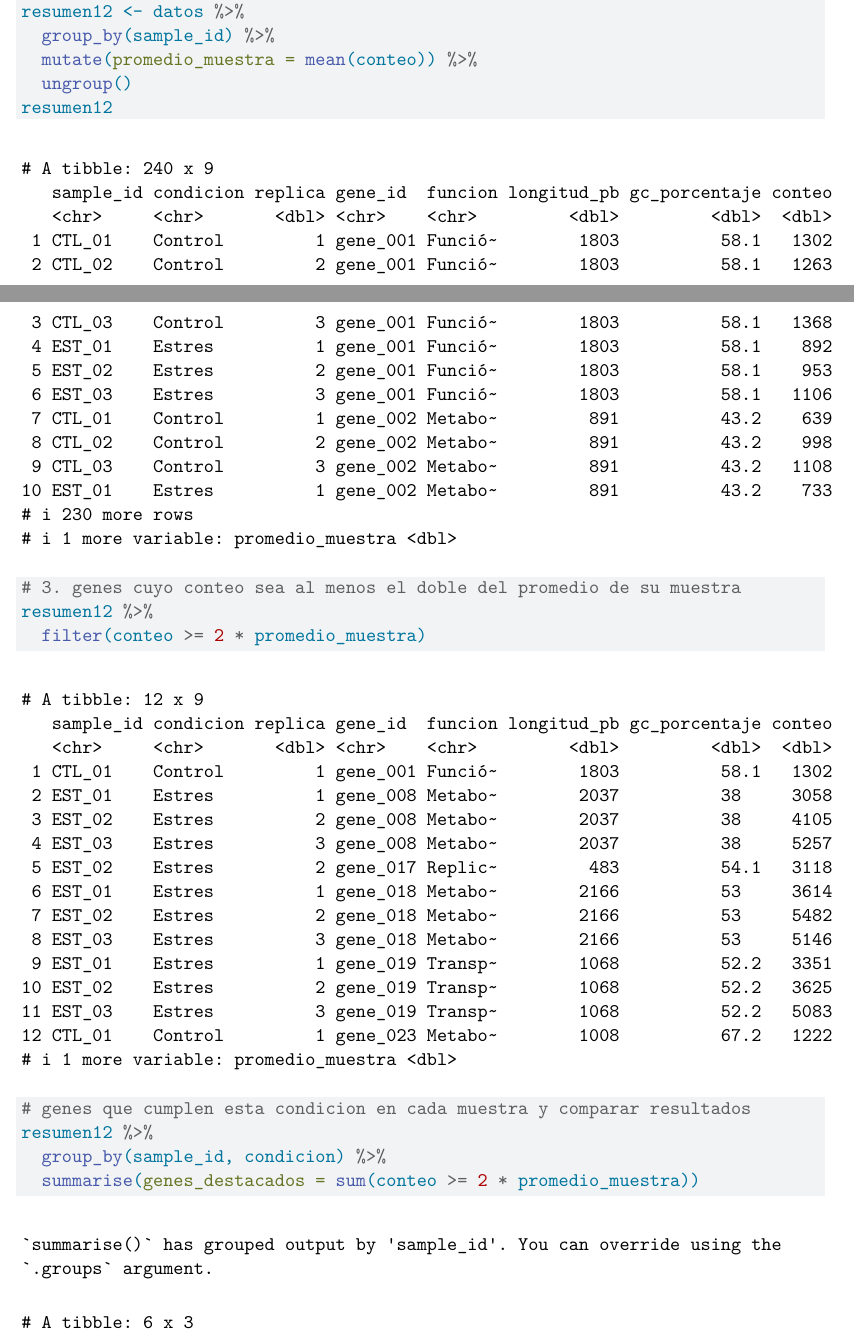
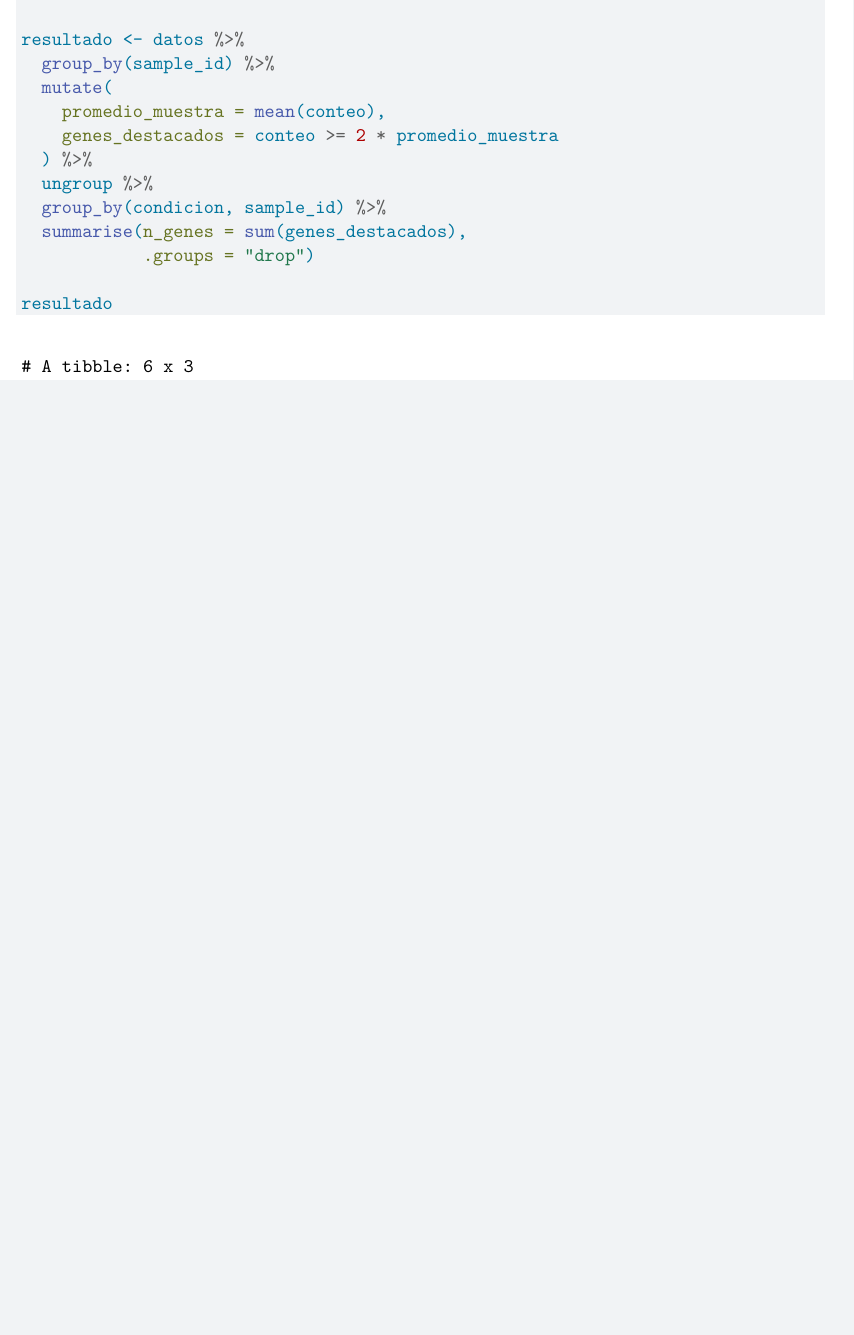
Before and after one commit to azulrobles/Intro_a_R, a Quarto document (clases/Manipulacion.qmd): two parts of pages 21 and 22 of 26 before the commit and part of page 21 of 25 after it, the two joined at a grey line, cut so that both start at the same text, the shorter picture padded with empty space. Rendered offline with R 4.5, knitr and Pandoc in place of Quarto, then LaTeX, with nearby package versions; some code elsewhere in the file could not run offline.

Commit message:
fix: Corregir ejercicio 3

````diff
--- a/clases/Manipulacion.qmd
+++ b/clases/Manipulacion.qmd
@@ -430,4 +433,11 @@ datos %>%
+resultado <- datos %>%
   group_by(sample_id) %>%
-  summarise(
-    promedio = mean(conteo))
+  mutate(
+    promedio_muestra = mean(conteo),
+    genes_destacados = conteo >= 2 * promedio_muestra
+  ) %>%
+  ungroup %>%
+  group_by(condicion, sample_id) %>%
+  summarise(n_genes = sum(genes_destacados),
+            .groups = "drop")
 
@@ -435,18 +444,4 @@ datos %>%
-resumen12 <- datos %>%
-  group_by(sample_id) %>%
-  mutate(promedio_muestra = mean(conteo)) %>%
-  ungroup()
-resumen12
-
-# 3. genes cuyo conteo sea al menos el doble del promedio de su muestra
-resumen12 %>%
-  filter(conteo >= 2 * promedio_muestra)
-
-# genes que cumplen esta condicion en cada muestra y comparar resultados
-resumen12 %>%
-  group_by(sample_id, condicion) %>%
-  summarise(genes_destacados = sum(conteo >= 2 * promedio_muestra))
-
+resultado
 ```
 
 **Pregunta de interpretación:** ¿Por qué es más adecuado comparar cada gen con el promedio de su propia muestra en lugar de utilizar un único promedio calculado con todas las muestras?
````
Also changed, not shown: clases/Manipulacion.qmd (10 more changed lines).
